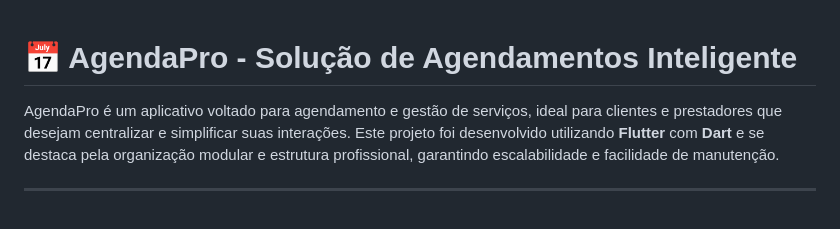
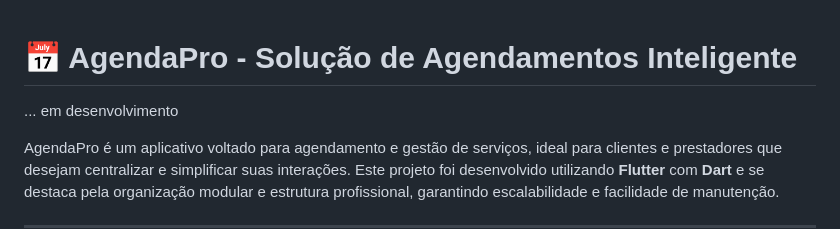
Before and after one commit to jhonnylucius/versaoteste, a Markdown page: README.md, the part around the change. Rendered like a GitHub page; blank space fills up the shorter version.

```diff
--- a/README.md
+++ b/README.md
@@ -1,5 +1,6 @@
 
 # 📅 AgendaPro - Solução de Agendamentos Inteligente
+... em desenvolvimento
 
 AgendaPro é um aplicativo voltado para agendamento e gestão de serviços, ideal para clientes e prestadores que desejam centralizar e simplificar suas interações. Este projeto foi desenvolvido utilizando **Flutter** com **Dart** e se destaca pela organização modular e estrutura profissional, garantindo escalabilidade e facilidade de manutenção.
 
```
